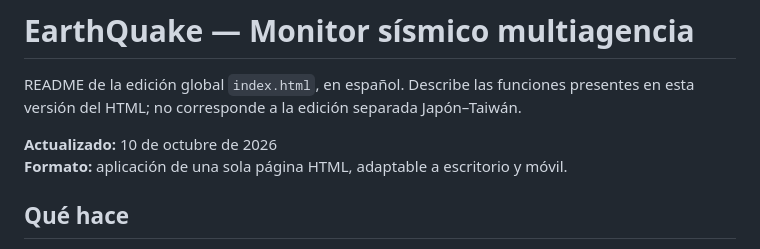
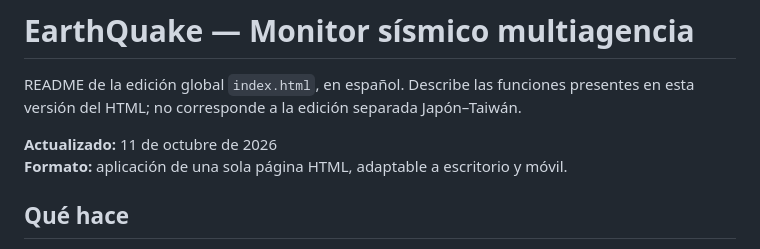
Before and after one commit to Midnight023855/Live-earthquake-monitor, a Markdown page: README.md, the part around the change. GitHub-like rendering.

```diff
--- a/README.md
+++ b/README.md
@@ -2,7 +2,7 @@
 
 README de la edición global `index.html`, en español. Describe las funciones presentes en esta versión del HTML; no corresponde a la edición separada Japón–Taiwán.
 
-**Actualizado:** 10 de octubre de 2026
+**Actualizado:** 11 de octubre de 2026
 **Formato:** aplicación de una sola página HTML, adaptable a escritorio y móvil.
 
 ## Qué hace
```
